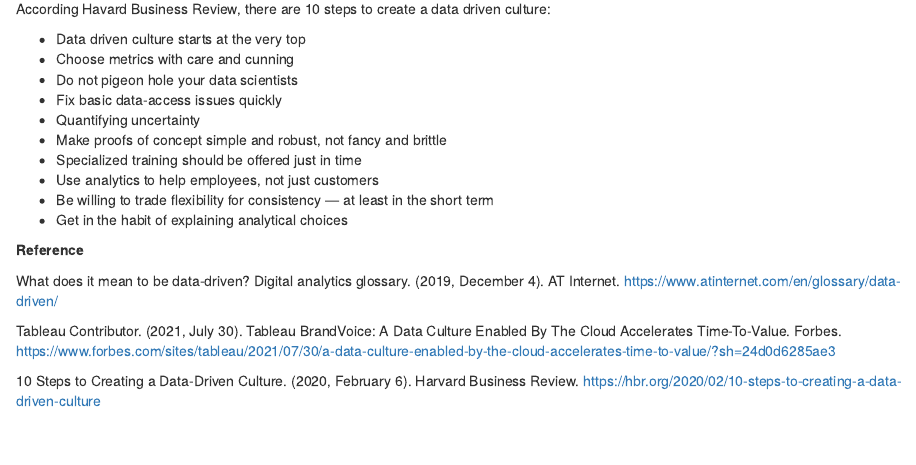
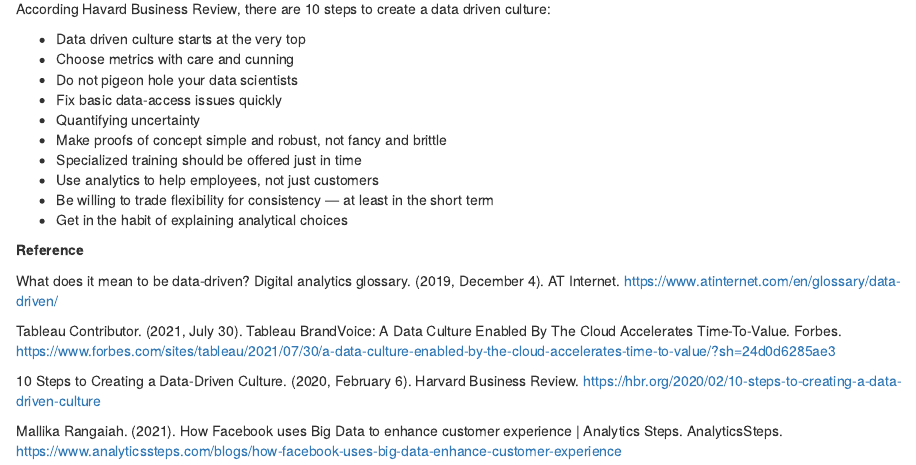
Before and after one commit to HAN-M3DM-Data-Science/autumn2021-banega286, an R Markdown document (Assignment 2.Rmd): the page in a window 1100 px wide, from 1120 px down. Rendered offline with R 4.5, knitr and Pandoc, with nearby package versions.

Commit message:
Update Assignment 2.Rmd

```diff
--- a/Assignment 2.Rmd
+++ b/Assignment 2.Rmd
@@ -54,6 +54,10 @@
 
 10 Steps to Creating a Data-Driven Culture. (2020, February 6). Harvard Business Review. https://hbr.org/2020/02/10-steps-to-creating-a-data-driven-culture
 
+Mallika Rangaiah. (2021). How Facebook uses Big Data to enhance customer experience | Analytics Steps. AnalyticsSteps. https://www.analyticssteps.com/blogs/how-facebook-uses-big-data-enhance-customer-experience
+
+‌
+
 ‌
 
 
```
